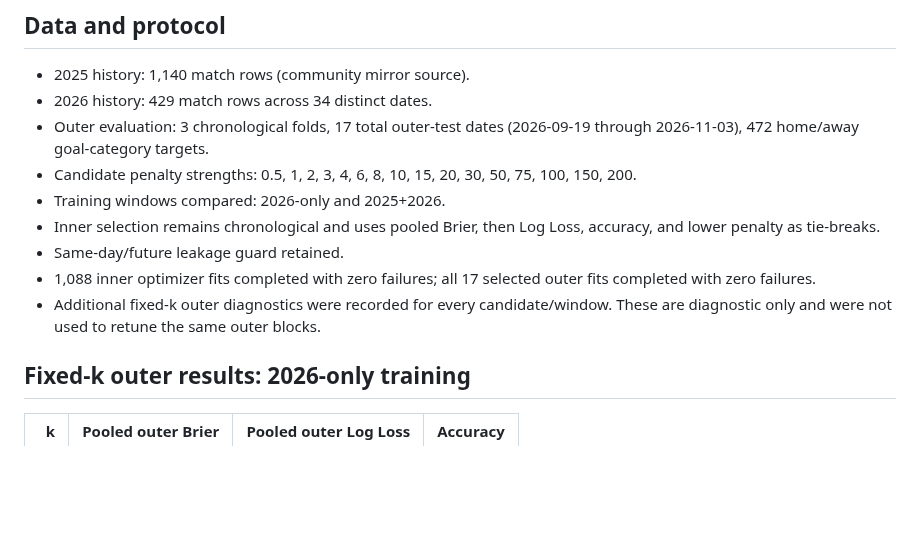
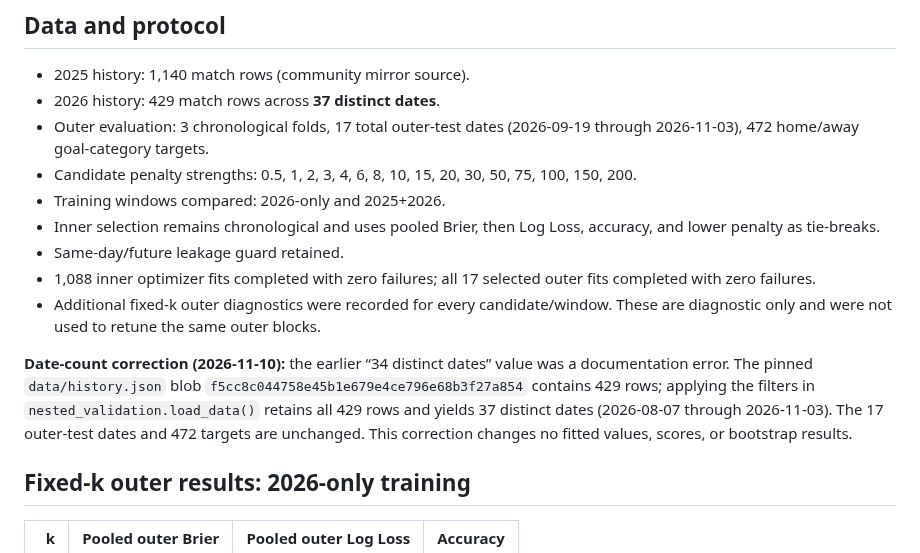
Before and after one commit to sigulun555-lab/gpt, a Markdown page: verification/goal3_independent/K_SWEEP_REPORT_2026-11-04.md, the part around the change. Drawn GitHub-style; blank space fills up the shorter version.

Commit message:
docs(research): correct GOAL3 history date count to 37

```diff
--- a/verification/goal3_independent/K_SWEEP_REPORT_2026-11-04.md
+++ b/verification/goal3_independent/K_SWEEP_REPORT_2026-11-04.md
@@ -11,7 +11,7 @@ No production model, prediction file, or prediction log was changed.
 ## Data and protocol
 
 - 2025 history: 1,140 match rows (community mirror source).
-- 2026 history: 429 match rows across 34 distinct dates.
+- 2026 history: 429 match rows across **37 distinct dates**.
 - Outer evaluation: 3 chronological folds, 17 total outer-test dates (2026-09-19 through 2026-11-03), 472 home/away goal-category targets.
 - Candidate penalty strengths: 0.5, 1, 2, 3, 4, 6, 8, 10, 15, 20, 30, 50, 75, 100, 150, 200.
 - Training windows compared: 2026-only and 2025+2026.
@@ -19,6 +19,8 @@ No production model, prediction file, or prediction log was changed.
 - Same-day/future leakage guard retained.
 - 1,088 inner optimizer fits completed with zero failures; all 17 selected outer fits completed with zero failures.
 - Additional fixed-k outer diagnostics were recorded for every candidate/window. These are diagnostic only and were not used to retune the same outer blocks.
+
+**Date-count correction (2026-11-10):** the earlier “34 distinct dates” value was a documentation error. The pinned `data/history.json` blob `f5cc8c044758e45b1e679e4ce796e68b3f27a854` contains 429 rows; applying the filters in `nested_validation.load_data()` retains all 429 rows and yields 37 distinct dates (2026-08-07 through 2026-11-03). The 17 outer-test dates and 472 targets are unchanged. This correction changes no fitted values, scores, or bootstrap results.
 
 ## Fixed-k outer results: 2026-only training
 
```
